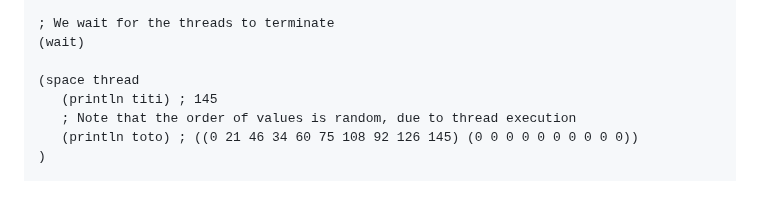
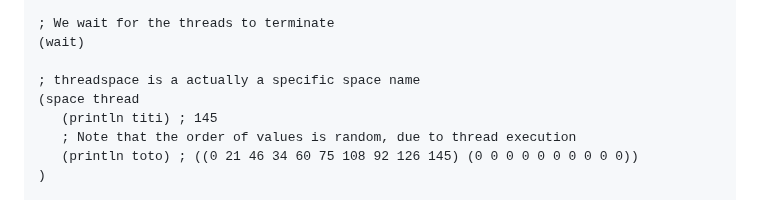
Before and after one commit to naver/lispe, a Markdown page: README.md, the part around the change. GitHub-like rendering.

```diff
--- a/README.md
+++ b/README.md
@@ -80,6 +80,7 @@ __LispE__ is a true Lisp with all the traditional operators that one can expect
 ; We wait for the threads to terminate
 (wait)
 
+; threadspace is a actually a specific space name
 (space thread
    (println titi) ; 145
    ; Note that the order of values is random, due to thread execution
```
